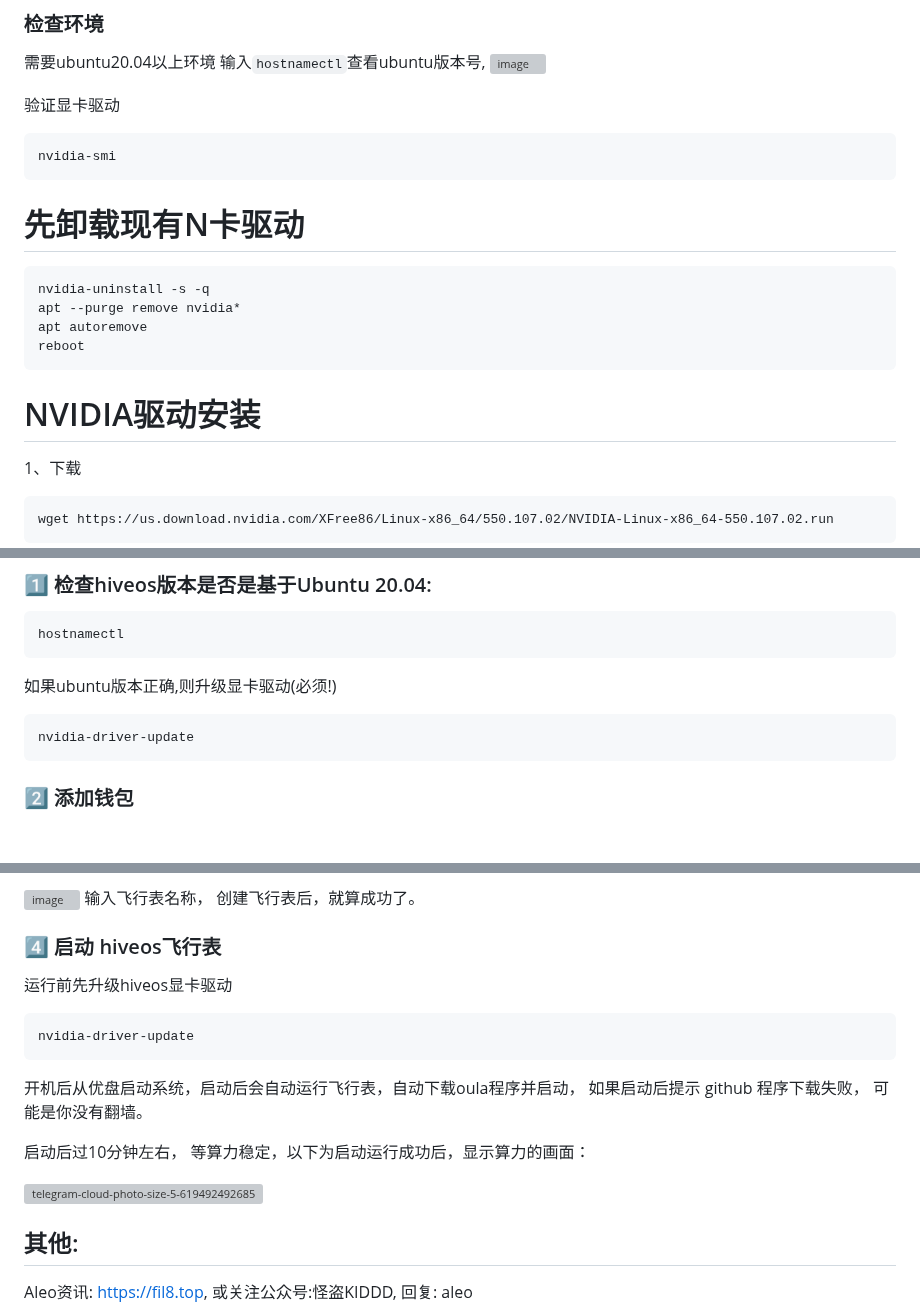
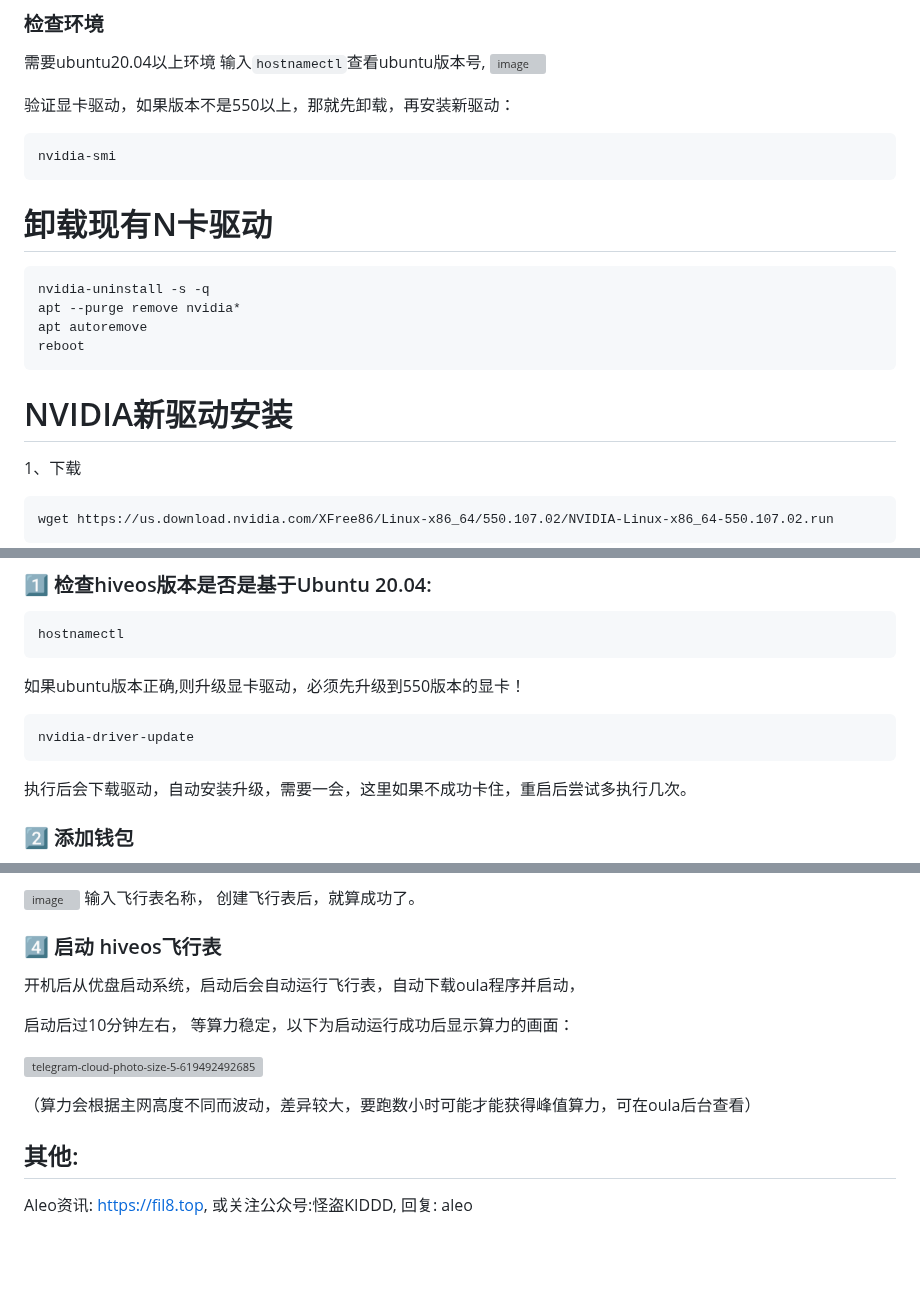
Before and after one commit to gdkiddd/oula, a Markdown page: oula.md, 3 parts joined by grey strips. Rendered like a GitHub page; blank space fills up the shorter version; grey boxes are pictures that could not be loaded.

````diff
--- a/oula.md
+++ b/oula.md
@@ -29,12 +29,12 @@
 输⼊```hostnamectl```查看ubuntu版本号,
 ![image](https://github.com/user-attachments/assets/5ad08c15-3844-4fd7-b46c-35db1c332929)
 
-验证显卡驱动
+验证显卡驱动，如果版本不是550以上，那就先卸载，再安装新驱动：
 ```
 nvidia-smi
 ```
 
-# 先卸载现有N卡驱动
+# 卸载现有N卡驱动
 ```
 nvidia-uninstall -s -q
 apt --purge remove nvidia*
@@ -42,7 +42,7 @@ apt autoremove
 reboot
 ```
 
-# NVIDIA驱动安装
+# NVIDIA新驱动安装
 1、下载
 ```
 wget https://us.download.nvidia.com/XFree86/Linux-x86_64/550.107.02/NVIDIA-Linux-x86_64-550.107.02.run
@@ -91,10 +91,12 @@ chmod +x oula-pool-prover
 hostnamectl
 ```
 
-如果ubuntu版本正确,则升级显卡驱动(必须!)
+如果ubuntu版本正确,则升级显卡驱动，必须先升级到550版本的显卡！
 ```
 nvidia-driver-update
 ```
+执行后会下载驱动，自动安装升级，需要一会，这里如果不成功卡住，重启后尝试多执行几次。
+
 
 ### 2️⃣ 添加钱包
 [https://the.hiveos.farm/wallets](https://the.hiveos.farm/wallets) ，输入aleo查找：
@@ -124,16 +127,13 @@ nvidia-driver-update
 
 ### 4️⃣ 启动 hiveos飞行表
 
-运行前先升级hiveos显卡驱动
-```
-nvidia-driver-update
-```
 开机后从优盘启动系统，启动后会自动运行飞行表，自动下载oula程序并启动，
-如果启动后提示 github 程序下载失败， 可能是你没有翻墙。
 
-启动后过10分钟左右， 等算力稳定，以下为启动运行成功后，显示算力的画面：
+启动后过10分钟左右， 等算力稳定，以下为启动运行成功后显示算力的画面：
 
 ![telegram-cloud-photo-size-5-6194924926851466377-y](https://github.com/user-attachments/assets/758270a2-11d5-47b1-90d9-edddc5a0dc04)
+
+（算力会根据主网高度不同而波动，差异较大，要跑数小时可能才能获得峰值算力，可在oula后台查看）
 
 ## 其他:
 Aleo资讯: [https://fil8.top](https://fil8.top), 或关注公众号:怪盗KIDDD, 回复: aleo
````
Also changed, not shown: other parts of oula.md (+3 -2 lines).
